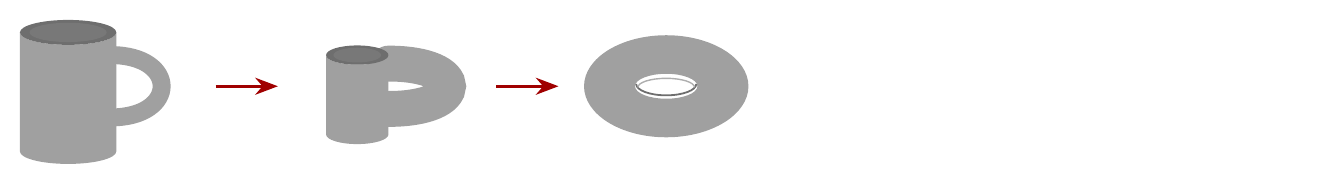
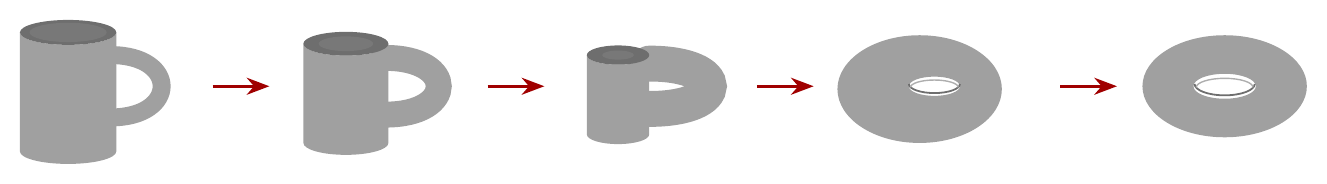
Before and after one commit to ljvmiranda921/scratch, a LaTeX figure (2026-04-15-topological-data-analysis/cup_to_donut.tex): the whole page. Compiled offline with pdfLaTeX.

Commit message:
[wip] Update

```diff
--- a/2026-04-15-topological-data-analysis/cup_to_donut.tex
+++ b/2026-04-15-topological-data-analysis/cup_to_donut.tex
@@ -28,21 +26,35 @@
         -- (0.85,-1.15)
         arc[start angle=0, end angle=-180, x radius=0.85, y radius=0.22]
         -- cycle;
-    % Top rim
     \fill[shapedark] (0, 0.95) ellipse[x radius=0.85, y radius=0.22];
-    % Inside opening (a touch lighter than rim)
     \fill[shapegray!75!black] (0, 0.95) ellipse[x radius=0.68, y radius=0.17];
 \end{scope}
 
 % Arrow 1
-\draw[arrow] (2.6, 0) -- (3.7, 0);
+\draw[arrow] (2.55, 0) -- (3.55, 0);
 
-% =================== Stage 2: Deformed mug ===================
-\begin{scope}[shift={(5.1,0)}]
-    % Fatter handle
+% =================== Stage 2: Shallower mug, thicker handle ===================
+\begin{scope}[shift={(4.9,0)}]
+    \draw[shapegray, line width=13pt, line cap=round]
+        (0.70, 0.50) .. controls (1.95, 0.50) and (1.95, -0.50) .. (0.70,-0.50);
+    \fill[shapegray]
+        (-0.75,-1.00)
+        -- (-0.75, 0.75)
+        arc[start angle=180, end angle=360, x radius=0.75, y radius=0.21]
+        -- (0.75,-1.00)
+        arc[start angle=0, end angle=-180, x radius=0.75, y radius=0.21]
+        -- cycle;
+    \fill[shapedark] (0, 0.75) ellipse[x radius=0.75, y radius=0.21];
+    \fill[shapegray!75!black] (0, 0.75) ellipse[x radius=0.48, y radius=0.13];
+\end{scope}
+
+% Arrow 2
+\draw[arrow] (7.40, 0) -- (8.40, 0);
+
+% =================== Stage 3: Stub body, fat handle ===================
+\begin{scope}[shift={(9.7,0)}]
     \draw[shapegray, line width=18pt, line cap=round]
         (0.55, 0.40) .. controls (1.95, 0.40) and (1.95, -0.40) .. (0.55,-0.40);
-    % Shrunken body
     \fill[shapegray]
         (-0.55,-0.85)
         -- (-0.55, 0.55)
```
Also changed, not shown: 2026-04-15-topological-data-analysis/cup_to_donut.png, 2026-04-15-topological-data-analysis/cup_to_donut.tex (31 more changed lines).
